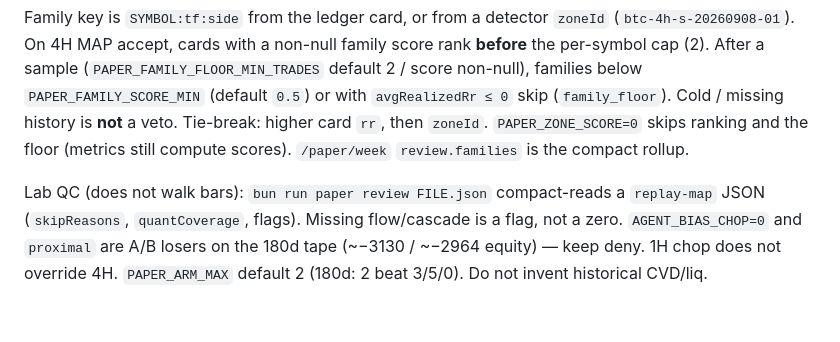
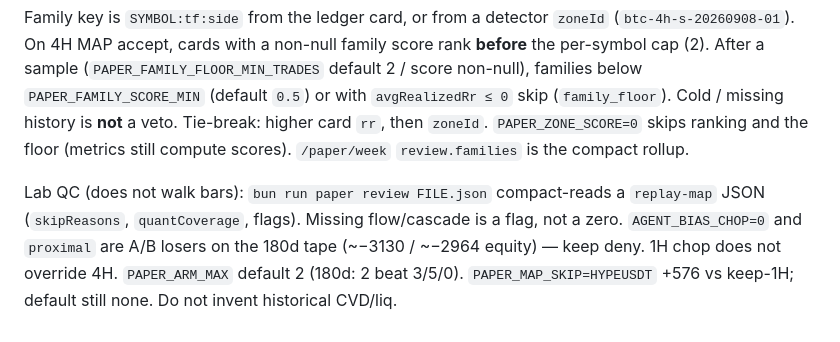
Before and after one commit to thebinhf/Minh-Agent, a Markdown page: docs/paper-trading.md, the part around the change. GitHub-like rendering.

```diff
--- a/docs/paper-trading.md
+++ b/docs/paper-trading.md
@@ -969,4 +969,4 @@ Empirical, not a signal. Does **not** change the zone-card schema.
 
 Family key is `SYMBOL:tf:side` from the ledger card, or from a detector `zoneId` (`btc-4h-s-20260908-01`). On 4H MAP accept, cards with a non-null family score rank **before** the per-symbol cap (2). After a sample (`PAPER_FAMILY_FLOOR_MIN_TRADES` default 2 / score non-null), families below `PAPER_FAMILY_SCORE_MIN` (default `0.5`) or with `avgRealizedRr ≤ 0` skip (`family_floor`). Cold / missing history is **not** a veto. Tie-break: higher card `rr`, then `zoneId`. `PAPER_ZONE_SCORE=0` skips ranking and the floor (metrics still compute scores). `/paper/week` `review.families` is the compact rollup.
 
-Lab QC (does not walk bars): `bun run paper review FILE.json` compact-reads a `replay-map` JSON (`skipReasons`, `quantCoverage`, flags). Missing flow/cascade is a flag, not a zero. `AGENT_BIAS_CHOP=0` and `proximal` are A/B losers on the 180d tape (~−3130 / ~−2964 equity) — keep deny. 1H chop does not override 4H. `PAPER_ARM_MAX` default 2 (180d: 2 beat 3/5/0). Do not invent historical CVD/liq.
+Lab QC (does not walk bars): `bun run paper review FILE.json` compact-reads a `replay-map` JSON (`skipReasons`, `quantCoverage`, flags). Missing flow/cascade is a flag, not a zero. `AGENT_BIAS_CHOP=0` and `proximal` are A/B losers on the 180d tape (~−3130 / ~−2964 equity) — keep deny. 1H chop does not override 4H. `PAPER_ARM_MAX` default 2 (180d: 2 beat 3/5/0). `PAPER_MAP_SKIP=HYPEUSDT` +576 vs keep-1H; default still none. Do not invent historical CVD/liq.
```
Also changed, not shown: docs/ROADMAP.md (+1 -1 lines).
